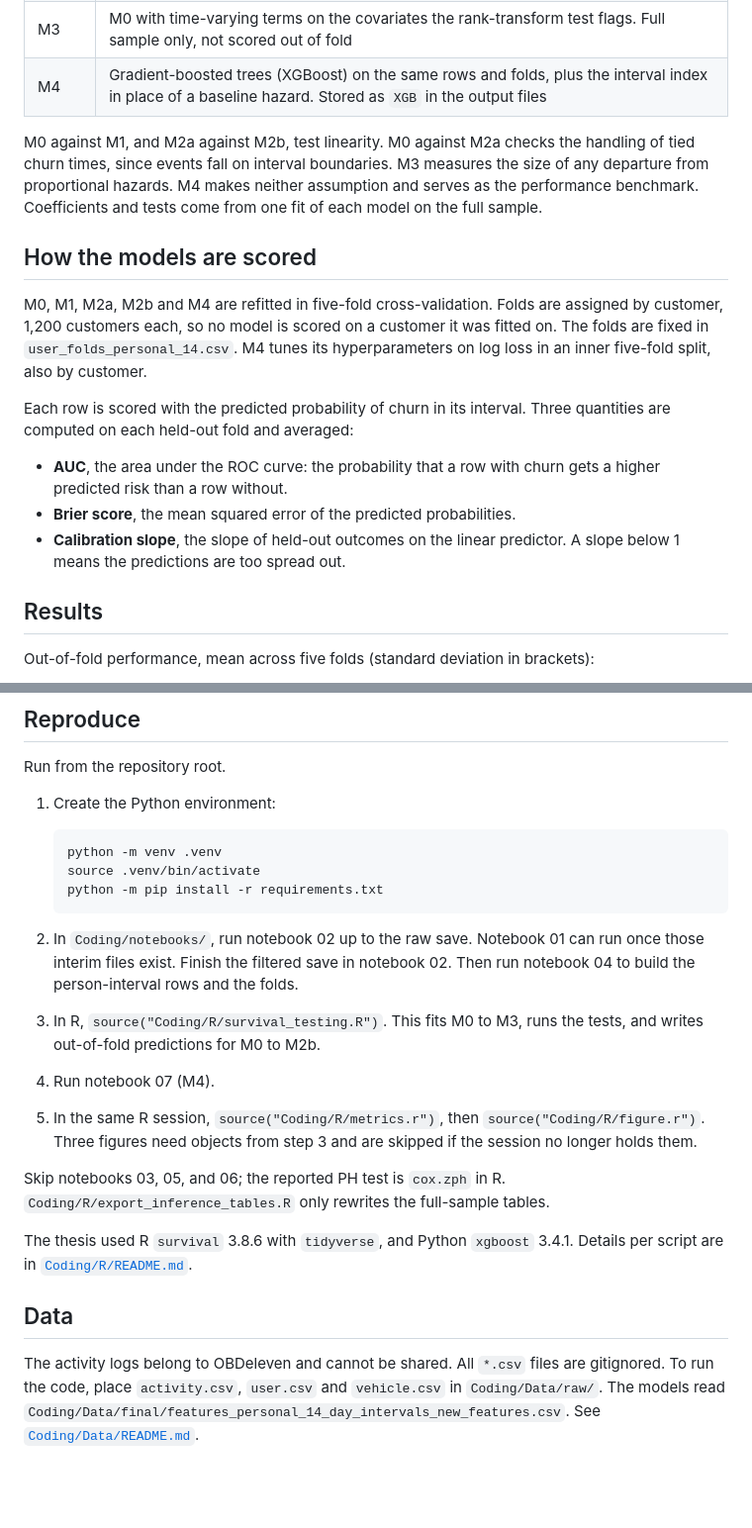
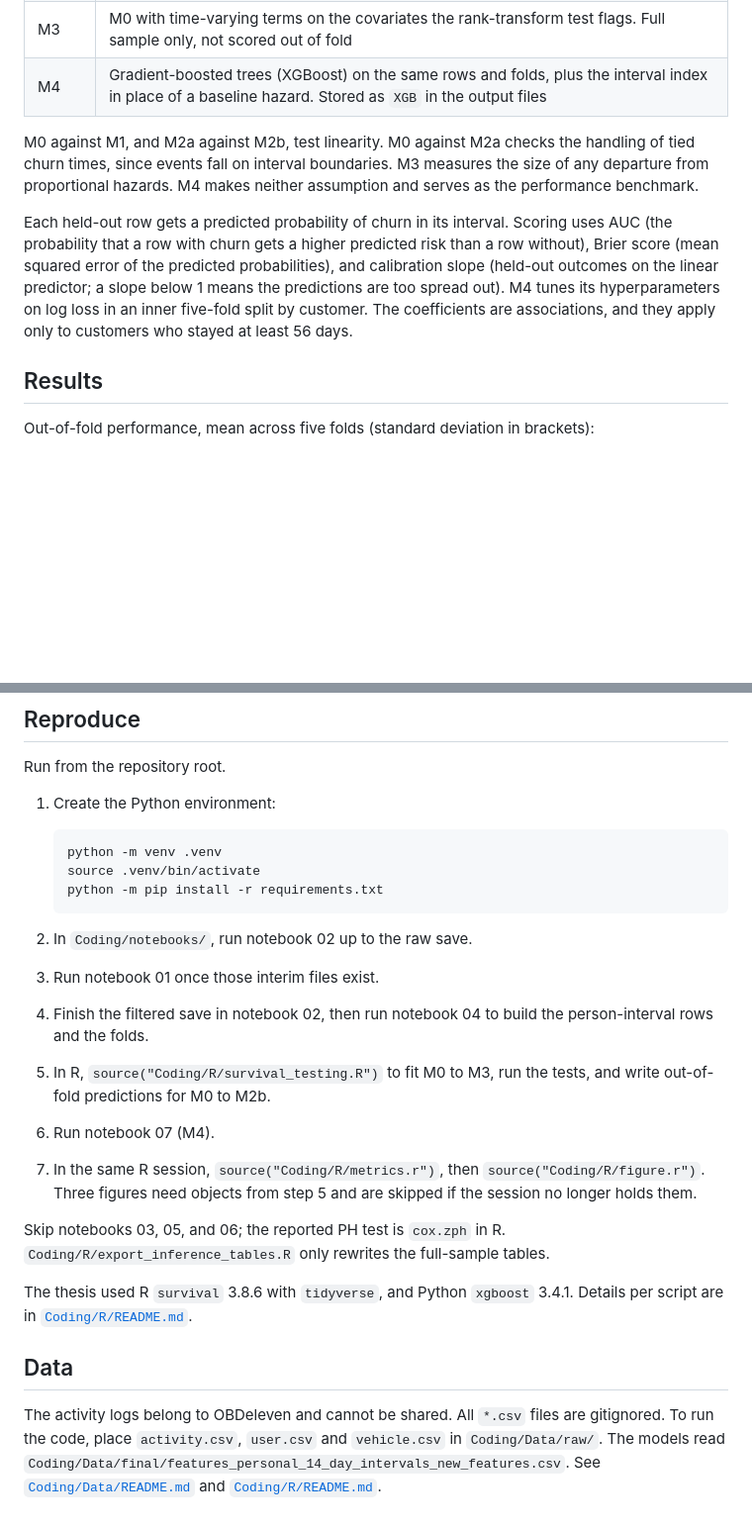
Before and after one commit to PadTo/Survival_Analysis_Thesis, a Markdown page: README.md, 2 parts joined by grey strips. Shown at 99% size. GitHub-like rendering; blank space fills up the shorter version.

````diff
--- a/README.md
+++ b/README.md
@@ -40,17 +54,9 @@ Proportional hazards is tested on M0 with the Schoenfeld residual test (`cox.zph
 | M3 | M0 with time-varying terms on the covariates the rank-transform test flags. Full sample only, not scored out of fold |
 | M4 | Gradient-boosted trees (XGBoost) on the same rows and folds, plus the interval index in place of a baseline hazard. Stored as `XGB` in the output files |
 
-M0 against M1, and M2a against M2b, test linearity. M0 against M2a checks the handling of tied churn times, since events fall on interval boundaries. M3 measures the size of any departure from proportional hazards. M4 makes neither assumption and serves as the performance benchmark. Coefficients and tests come from one fit of each model on the full sample.
+M0 against M1, and M2a against M2b, test linearity. M0 against M2a checks the handling of tied churn times, since events fall on interval boundaries. M3 measures the size of any departure from proportional hazards. M4 makes neither assumption and serves as the performance benchmark.
 
-## How the models are scored
-
-M0, M1, M2a, M2b and M4 are refitted in five-fold cross-validation. Folds are assigned by customer, 1,200 customers each, so no model is scored on a customer it was fitted on. The folds are fixed in `user_folds_personal_14.csv`. M4 tunes its hyperparameters on log loss in an inner five-fold split, also by customer.
-
-Each row is scored with the predicted probability of churn in its interval. Three quantities are computed on each held-out fold and averaged:
-
-- **AUC**, the area under the ROC curve: the probability that a row with churn gets a higher predicted risk than a row without.
-- **Brier score**, the mean squared error of the predicted probabilities.
-- **Calibration slope**, the slope of held-out outcomes on the linear predictor. A slope below 1 means the predictions are too spread out.
+Each held-out row gets a predicted probability of churn in its interval. Scoring uses AUC (the probability that a row with churn gets a higher predicted risk than a row without), Brier score (mean squared error of the predicted probabilities), and calibration slope (held-out outcomes on the linear predictor; a slope below 1 means the predictions are too spread out). M4 tunes its hyperparameters on log loss in an inner five-fold split by customer. The coefficients are associations, and they apply only to customers who stayed at least 56 days.
 
 ## Results
 
@@ -80,10 +86,17 @@ Run from the repository root.
    python -m pip install -r requirements.txt
    ```
 
-2. In `Coding/notebooks/`, run notebook 02 up to the raw save. Notebook 01 can run once those interim files exist. Finish the filtered save in notebook 02. Then run notebook 04 to build the person-interval rows and the folds.
-3. In R, `source("Coding/R/survival_testing.R")`. This fits M0 to M3, runs the tests, and writes out-of-fold predictions for M0 to M2b.
-4. Run notebook 07 (M4).
-5. In the same R session, `source("Coding/R/metrics.r")`, then `source("Coding/R/figure.r")`. Three figures need objects from step 3 and are skipped if the session no longer holds them.
+2. In `Coding/notebooks/`, run notebook 02 up to the raw save.
+
+3. Run notebook 01 once those interim files exist.
+
+4. Finish the filtered save in notebook 02, then run notebook 04 to build the person-interval rows and the folds.
+
+5. In R, `source("Coding/R/survival_testing.R")` to fit M0 to M3, run the tests, and write out-of-fold predictions for M0 to M2b.
+
+6. Run notebook 07 (M4).
+
+7. In the same R session, `source("Coding/R/metrics.r")`, then `source("Coding/R/figure.r")`. Three figures need objects from step 5 and are skipped if the session no longer holds them.
 
 Skip notebooks 03, 05, and 06; the reported PH test is `cox.zph` in R. `Coding/R/export_inference_tables.R` only rewrites the full-sample tables.
 
@@ -91,4 +104,4 @@ The thesis used R `survival` 3.8.6 with `tidyverse`, and Python `xgboost` 3.4.1.
 
 ## Data
 
-The activity logs belong to OBDeleven and cannot be shared. All `*.csv` files are gitignored. To run the code, place `activity.csv`, `user.csv` and `vehicle.csv` in `Coding/Data/raw/`. The models read `Coding/Data/final/features_personal_14_day_intervals_new_features.csv`. See [`Coding/Data/README.md`](Coding/Data/README.md).
+The activity logs belong to OBDeleven and cannot be shared. All `*.csv` files are gitignored. To run the code, place `activity.csv`, `user.csv` and `vehicle.csv` in `Coding/Data/raw/`. The models read `Coding/Data/final/features_personal_14_day_intervals_new_features.csv`. See [`Coding/Data/README.md`](Coding/Data/README.md) and [`Coding/R/README.md`](Coding/R/README.md).
````
Also changed, not shown: other parts of README.md (+31 -17 lines).
